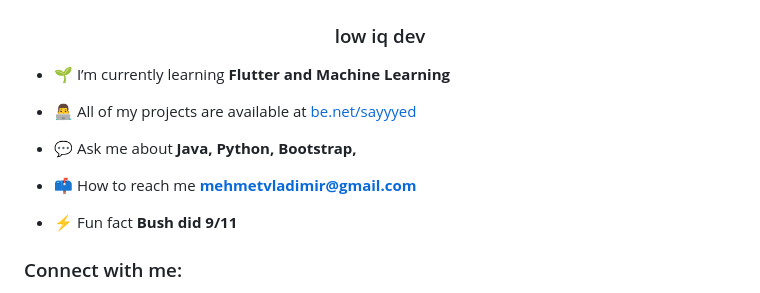
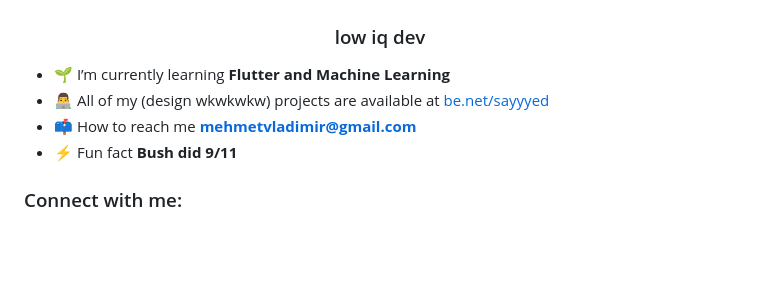
Before and after one commit to sayyyyed/sayyyyed, a Markdown page: README.md, the part around the change. Rendered like a GitHub page; blank space fills up the shorter version.

```diff
--- a/README.md
+++ b/README.md
@@ -2,13 +2,8 @@
 <h3 align="center">low iq dev</h3>
 
 - 🌱 I’m currently learning **Flutter and Machine Learning**
-
-- 👨‍💻 All of my projects are available at [be.net/sayyyed](be.net/sayyyed)
-
-- 💬 Ask me about **Java, Python, Bootstrap,**
-
+- 👨‍💻 All of my (design wkwkwkw) projects are available at [be.net/sayyyed](be.net/sayyyed)
 - 📫 How to reach me **mehmetvladimir@gmail.com**
-
 - ⚡ Fun fact **Bush did 9/11**
 
 <h3 align="left">Connect with me:</h3>
```
